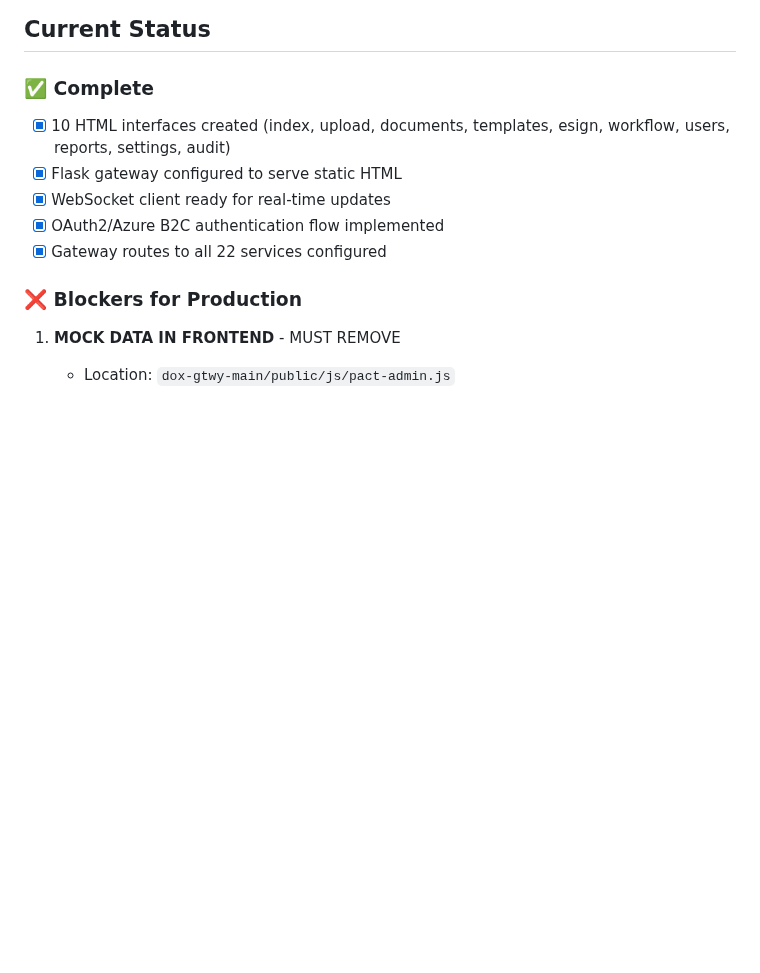
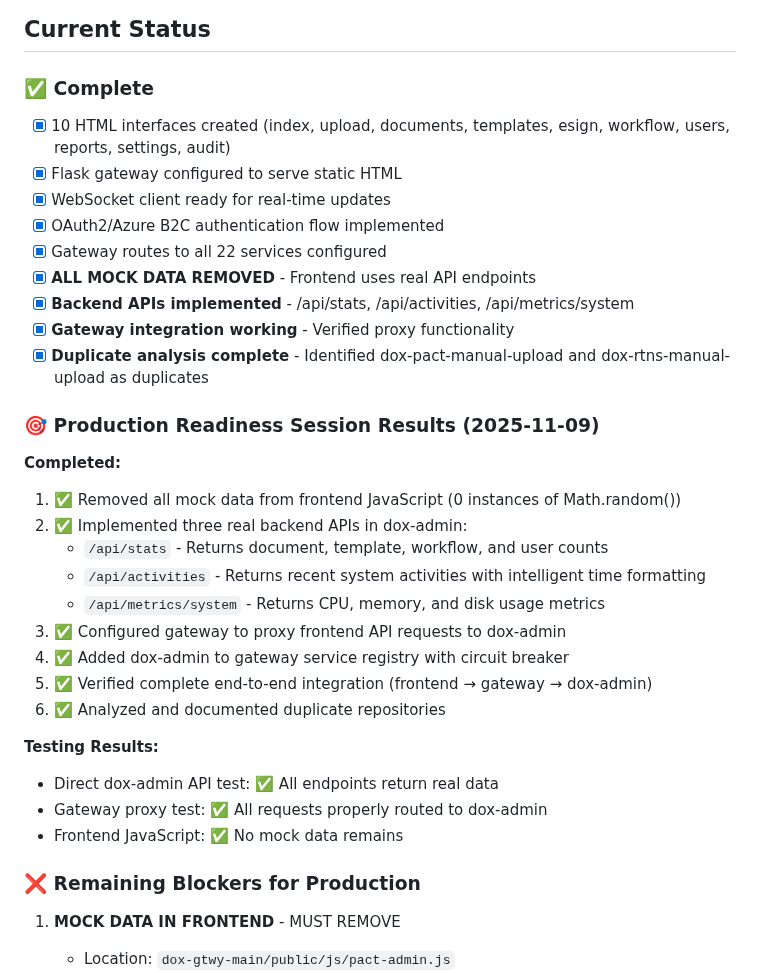
Before and after one commit to uberpu-ntiva/dox-admin, a Markdown page: PRODUCTION_READINESS_SUMMARY.md, the part around the change. Drawn GitHub-style; blank space fills up the shorter version.

Commit message:
Auto-commit: Agent tool execution

```diff
--- a/PRODUCTION_READINESS_SUMMARY.md
+++ b/PRODUCTION_READINESS_SUMMARY.md
@@ -14,8 +14,30 @@
 - [x] WebSocket client ready for real-time updates
 - [x] OAuth2/Azure B2C authentication flow implemented
 - [x] Gateway routes to all 22 services configured
+- [x] **ALL MOCK DATA REMOVED** - Frontend uses real API endpoints
+- [x] **Backend APIs implemented** - /api/stats, /api/activities, /api/metrics/system
+- [x] **Gateway integration working** - Verified proxy functionality
+- [x] **Duplicate analysis complete** - Identified dox-pact-manual-upload and dox-rtns-manual-upload as duplicates
 
-### ❌ Blockers for Production
+### 🎯 Production Readiness Session Results (2025-11-09)
+
+**Completed:**
+1. ✅ Removed all mock data from frontend JavaScript (0 instances of Math.random())
+2. ✅ Implemented three real backend APIs in dox-admin:
+   - `/api/stats` - Returns document, template, workflow, and user counts
+   - `/api/activities` - Returns recent system activities with intelligent time formatting
+   - `/api/metrics/system` - Returns CPU, memory, and disk usage metrics
+3. ✅ Configured gateway to proxy frontend API requests to dox-admin
+4. ✅ Added dox-admin to gateway service registry with circuit breaker
+5. ✅ Verified complete end-to-end integration (frontend → gateway → dox-admin)
+6. ✅ Analyzed and documented duplicate repositories
+
+**Testing Results:**
+- Direct dox-admin API test: ✅ All endpoints return real data
+- Gateway proxy test: ✅ All requests properly routed to dox-admin
+- Frontend JavaScript: ✅ No mock data remains
+
+### ❌ Remaining Blockers for Production
 
 1. **MOCK DATA IN FRONTEND** - MUST REMOVE
    - Location: `dox-gtwy-main/public/js/pact-admin.js`
```
